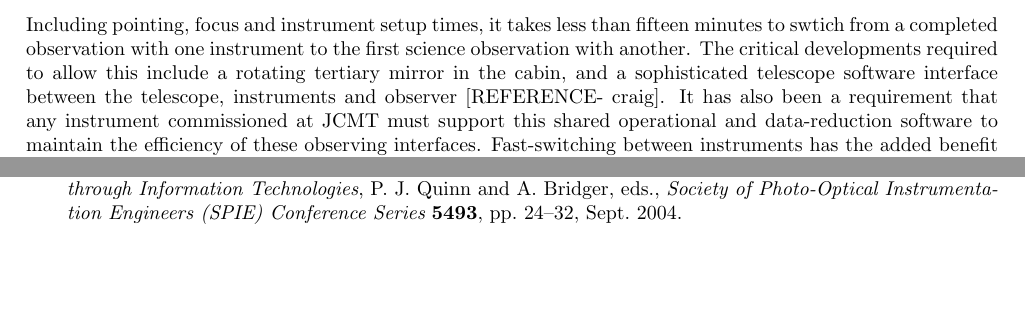
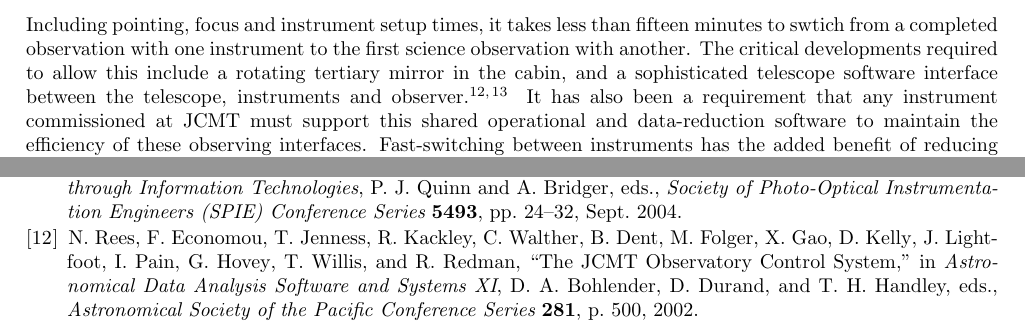
Before and after one commit to eaobservatory/spie-2014-jcmtops, a LaTeX paper (9149-51.tex): two parts of pages 4 and 10 of 11, joined at a grey line, cut so that both start at the same text, the shorter picture padded with empty space. Compiled offline with pdfLaTeX.

Commit message:
Add OCS ref

```diff
--- a/9149-51.tex
+++ b/9149-51.tex
@@ -277,7 +277,7 @@ to swtich from a completed observation with one instrument to the
 first science observation with another. The critical developments
 required to allow this include a rotating tertiary mirror in the
 cabin, and a sophisticated telescope software interface between the
-telescope, instruments and observer [REFERENCE- craig]. It has also
+telescope, instruments and observer.\cite{rees2002,2011tfa..confE..42J} It has also
 been a requirement that any instrument commissioned at JCMT must
 support this shared operational and data-reduction software to
 maintain the efficiency of these observing interfaces. Fast-switching
```
